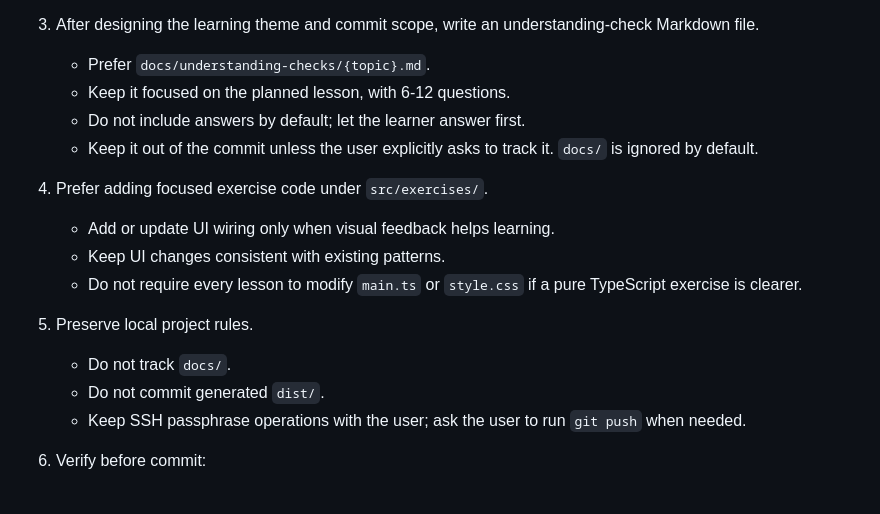
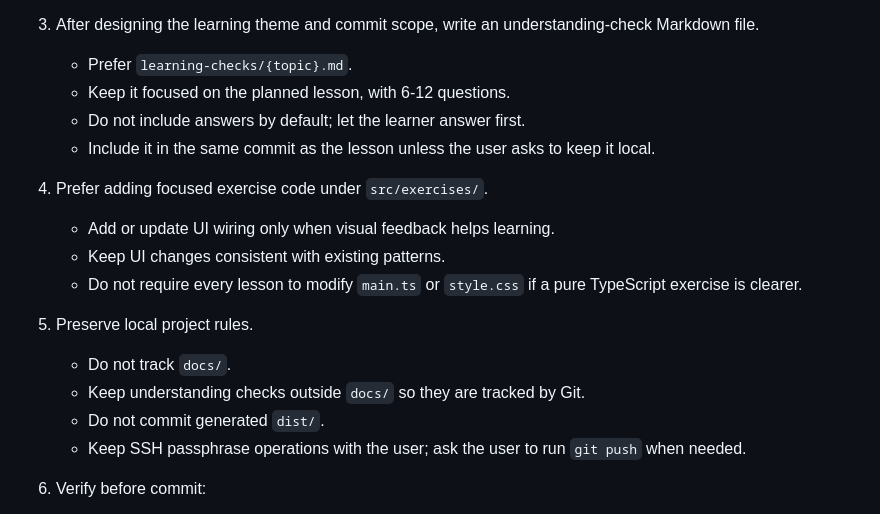
Before and after one commit to exceptons/ts-practice, a Markdown page: skills/ts-practice-lesson/SKILL.md, the part around the change. GitHub-like rendering.

Commit message:
Track lesson understanding checks

```diff
--- a/skills/ts-practice-lesson/SKILL.md
+++ b/skills/ts-practice-lesson/SKILL.md
@@ -25,10 +25,10 @@ Do not force a fixed UI or file pattern. The goal is to add one focused, verifia
    - Avoid mixing unrelated TypeScript concepts in one commit.
 
 3. After designing the learning theme and commit scope, write an understanding-check Markdown file.
-   - Prefer `docs/understanding-checks/{topic}.md`.
+   - Prefer `learning-checks/{topic}.md`.
    - Keep it focused on the planned lesson, with 6-12 questions.
    - Do not include answers by default; let the learner answer first.
-   - Keep it out of the commit unless the user explicitly asks to track it. `docs/` is ignored by default.
+   - Include it in the same commit as the lesson unless the user asks to keep it local.
 
 4. Prefer adding focused exercise code under `src/exercises/`.
    - Add or update UI wiring only when visual feedback helps learning.
@@ -37,6 +37,7 @@ Do not force a fixed UI or file pattern. The goal is to add one focused, verifia
 
 5. Preserve local project rules.
    - Do not track `docs/`.
+   - Keep understanding checks outside `docs/` so they are tracked by Git.
    - Do not commit generated `dist/`.
    - Keep SSH passphrase operations with the user; ask the user to run `git push` when needed.
 
```
